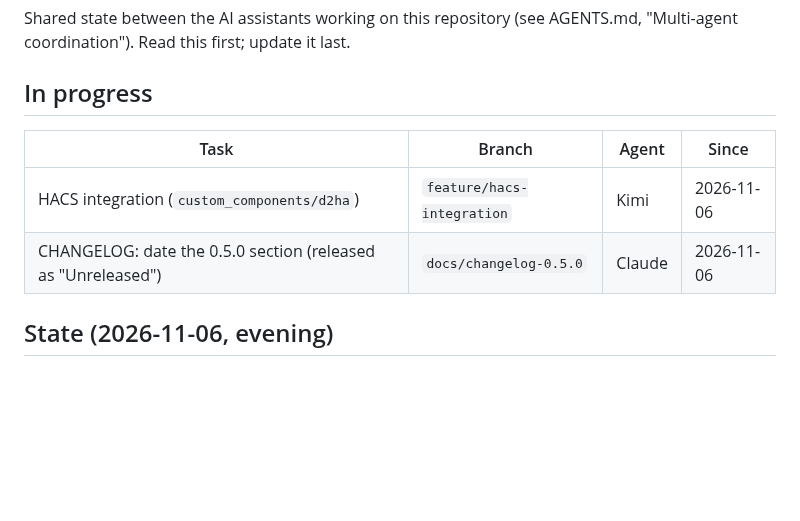
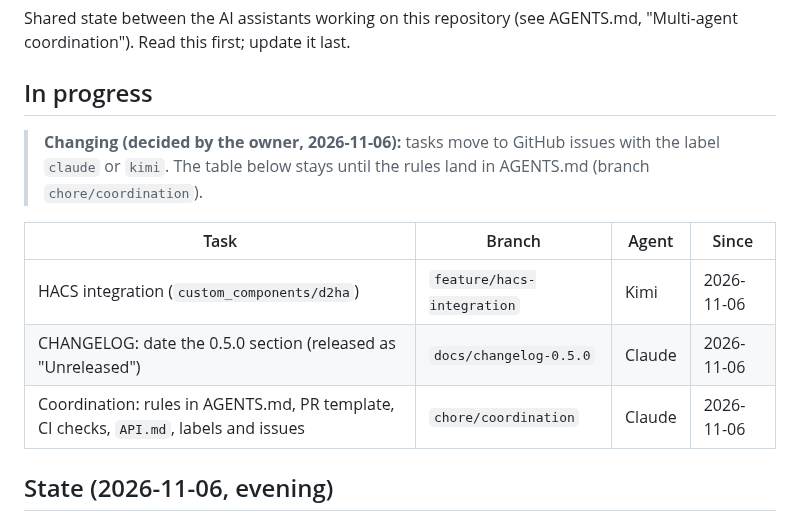
Before and after one commit to Arborae/docker2homeassistant, a Markdown page: HANDOFF.md, the part around the change. GitHub-like rendering; blank space fills up the shorter version.

Commit message:
docs: handoff – coordination setup claimed, tasks moving to issues
Co-Authored-By: Claude Opus 5.5 <noreply@anthropic.com>

```diff
--- a/HANDOFF.md
+++ b/HANDOFF.md
@@ -5,10 +5,15 @@ Shared state between the AI assistants working on this repository (see AGENTS.md
 
 ## In progress
 
+> **Changing (decided by the owner, 2026-11-06):** tasks move to GitHub issues with the
+> label `claude` or `kimi`. The table below stays until the rules land in AGENTS.md
+> (branch `chore/coordination`).
+
 | Task | Branch | Agent | Since |
 | ---- | ------ | ----- | ----- |
 | HACS integration (`custom_components/d2ha`) | `feature/hacs-integration` | Kimi | 2026-11-06 |
 | CHANGELOG: date the 0.5.0 section (released as "Unreleased") | `docs/changelog-0.5.0` | Claude | 2026-11-06 |
+| Coordination: rules in AGENTS.md, PR template, CI checks, `API.md`, labels and issues | `chore/coordination` | Claude | 2026-11-06 |
 
 ## State (2026-11-06, evening)
 
```
